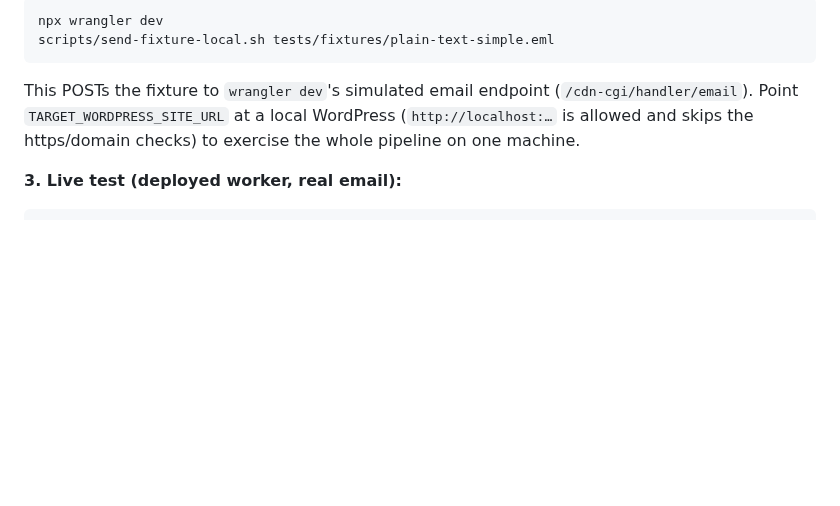
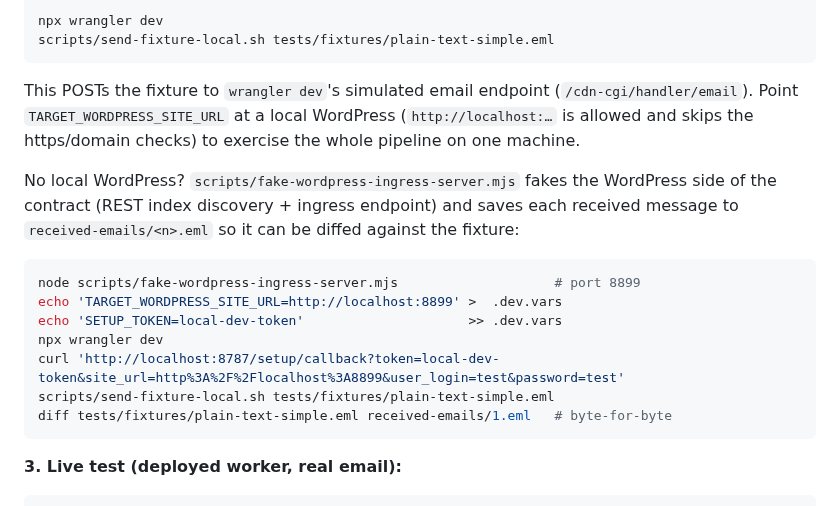
Before and after one commit to BrianHenryIE/bh-wp-mailboxes, a Markdown page: cloudflare-worker/README.md, the part around the change. GitHub-like rendering; blank space fills up the shorter version.

````diff
--- a/cloudflare-worker/README.md
+++ b/cloudflare-worker/README.md
@@ -96,6 +96,20 @@ This POSTs the fixture to `wrangler dev`'s simulated email endpoint
 (`http://localhost:…` is allowed and skips the https/domain checks) to exercise the whole
 pipeline on one machine.
 
+No local WordPress? `scripts/fake-wordpress-ingress-server.mjs` fakes the WordPress side of
+the contract (REST index discovery + ingress endpoint) and saves each received message to
+`received-emails/<n>.eml` so it can be diffed against the fixture:
+
+```sh
+node scripts/fake-wordpress-ingress-server.mjs                    # port 8899
+echo 'TARGET_WORDPRESS_SITE_URL=http://localhost:8899' >  .dev.vars
+echo 'SETUP_TOKEN=local-dev-token'                     >> .dev.vars
+npx wrangler dev
+curl 'http://localhost:8787/setup/callback?token=local-dev-token&site_url=http%3A%2F%2Flocalhost%3A8899&user_login=test&password=test'
+scripts/send-fixture-local.sh tests/fixtures/plain-text-simple.eml
+diff tests/fixtures/plain-text-simple.eml received-emails/1.eml   # byte-for-byte
+```
+
 **3. Live test (deployed worker, real email):**
 
 ```sh
````
Also changed, not shown: .github/pr-screenshots/cloudflare-worker/fake-wordpress-ingress-log.png (added), .github/pr-screenshots/cloudflare-worker/local-e2e-terminal.png (added), 5 other files.
